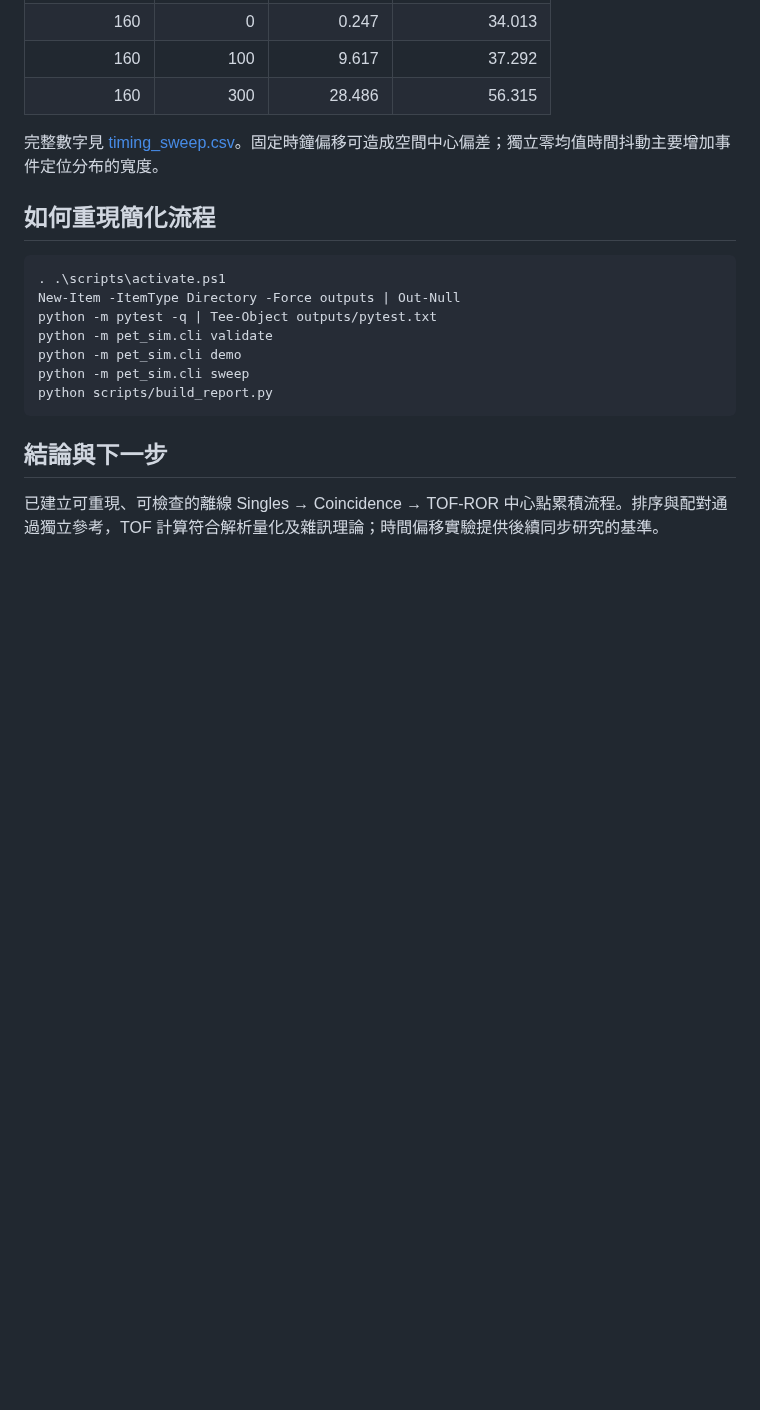
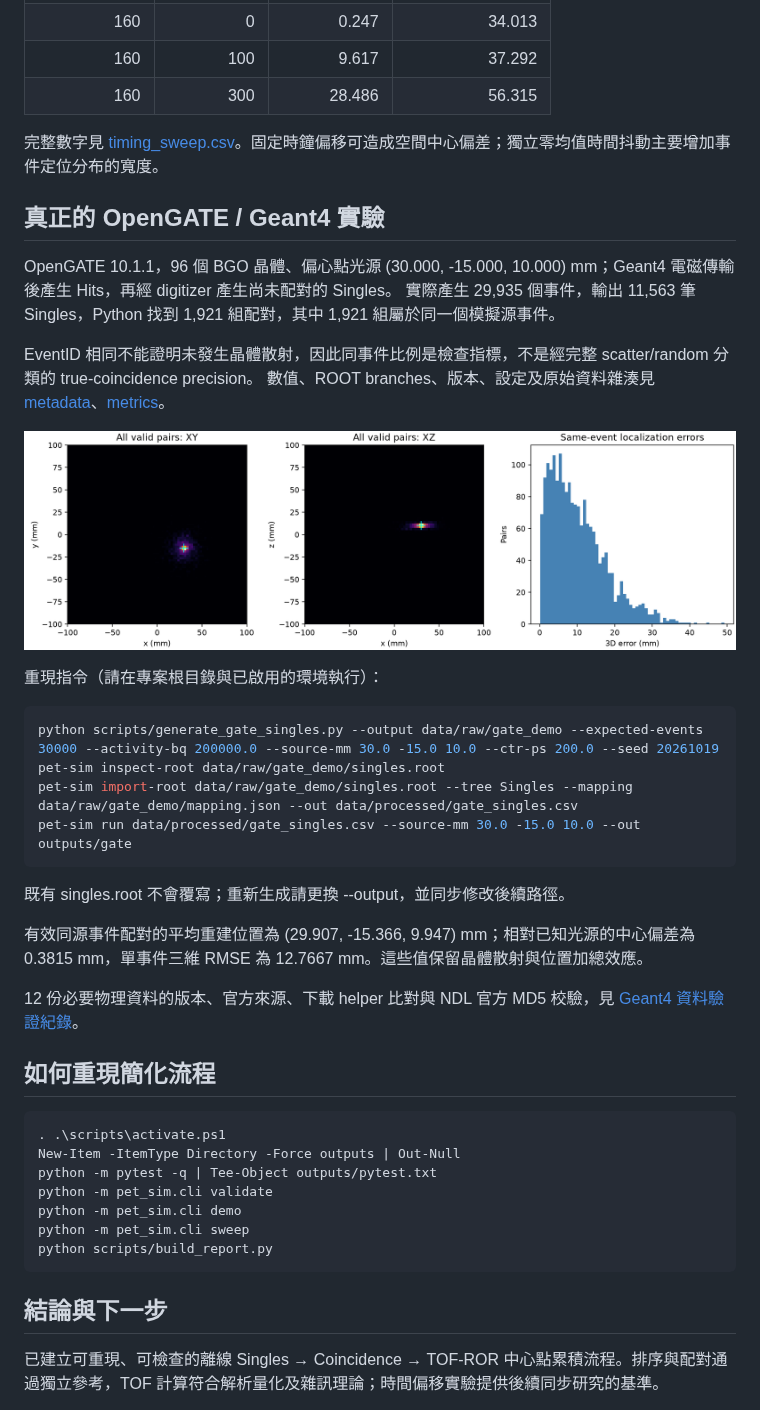
Before and after one commit to t5512355123/PET_simulation, a Markdown page: reports/validation_zh_TW.md, the part around the change. Drawn GitHub-style; pictures changed too: reports/gate_ror.png (added); blank space fills up the shorter version.

````diff
--- a/reports/validation_zh_TW.md
+++ b/reports/validation_zh_TW.md
@@ -59,6 +59,31 @@ Python：`3.11.17 | packaged by conda-forge | (main, Oct 13 2026, 16:36:10) [MSC
 
 完整數字見 [timing_sweep.csv](timing_sweep.csv)。固定時鐘偏移可造成空間中心偏差；獨立零均值時間抖動主要增加事件定位分布的寬度。
 
+## 真正的 OpenGATE / Geant4 實驗
+
+OpenGATE 10.1.1，96 個 BGO 晶體、偏心點光源 (30.000, -15.000, 10.000) mm；Geant4 電磁傳輸後產生 Hits，再經 digitizer 產生尚未配對的 Singles。
+實際產生 29,935 個事件，輸出 11,563 筆 Singles，Python 找到 1,921 組配對，其中 1,921 組屬於同一個模擬源事件。
+
+EventID 相同不能證明未發生晶體散射，因此同事件比例是檢查指標，不是經完整 scatter/random 分類的 true-coincidence precision。
+數值、ROOT branches、版本、設定及原始資料雜湊見 [metadata](gate_metadata.json)、[metrics](gate_metrics.json)。
+
+![OpenGATE ROR 投影與同源事件定位誤差](gate_ror.png)
+
+重現指令（請在專案根目錄與已啟用的環境執行）：
+
+```powershell
+python scripts/generate_gate_singles.py --output data/raw/gate_demo --expected-events 30000 --activity-bq 200000.0 --source-mm 30.0 -15.0 10.0 --ctr-ps 200.0 --seed 20261019
+pet-sim inspect-root data/raw/gate_demo/singles.root
+pet-sim import-root data/raw/gate_demo/singles.root --tree Singles --mapping data/raw/gate_demo/mapping.json --out data/processed/gate_singles.csv
+pet-sim run data/processed/gate_singles.csv --source-mm 30.0 -15.0 10.0 --out outputs/gate
+```
+
+既有 singles.root 不會覆寫；重新生成請更換 --output，並同步修改後續路徑。
+
+有效同源事件配對的平均重建位置為 (29.907, -15.366, 9.947) mm；相對已知光源的中心偏差為 0.3815 mm，單事件三維 RMSE 為 12.7667 mm。這些值保留晶體散射與位置加總效應。
+
+12 份必要物理資料的版本、官方來源、下載 helper 比對與 NDL 官方 MD5 校驗，見 [Geant4 資料驗證紀錄](geant4_verification.json)。
+
 ## 如何重現簡化流程
 
 ```powershell
````
Also changed, not shown: README.md (+14 -1 lines), docs/sources.md (+1 -0 lines), 7 other files.
